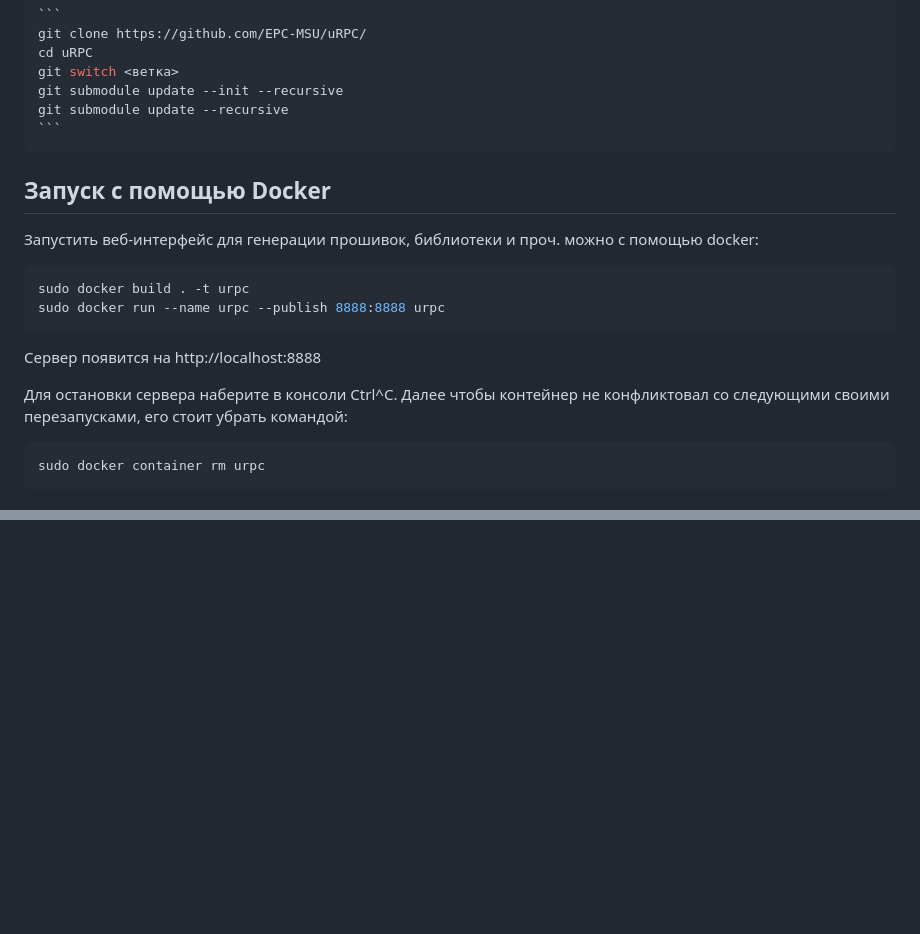
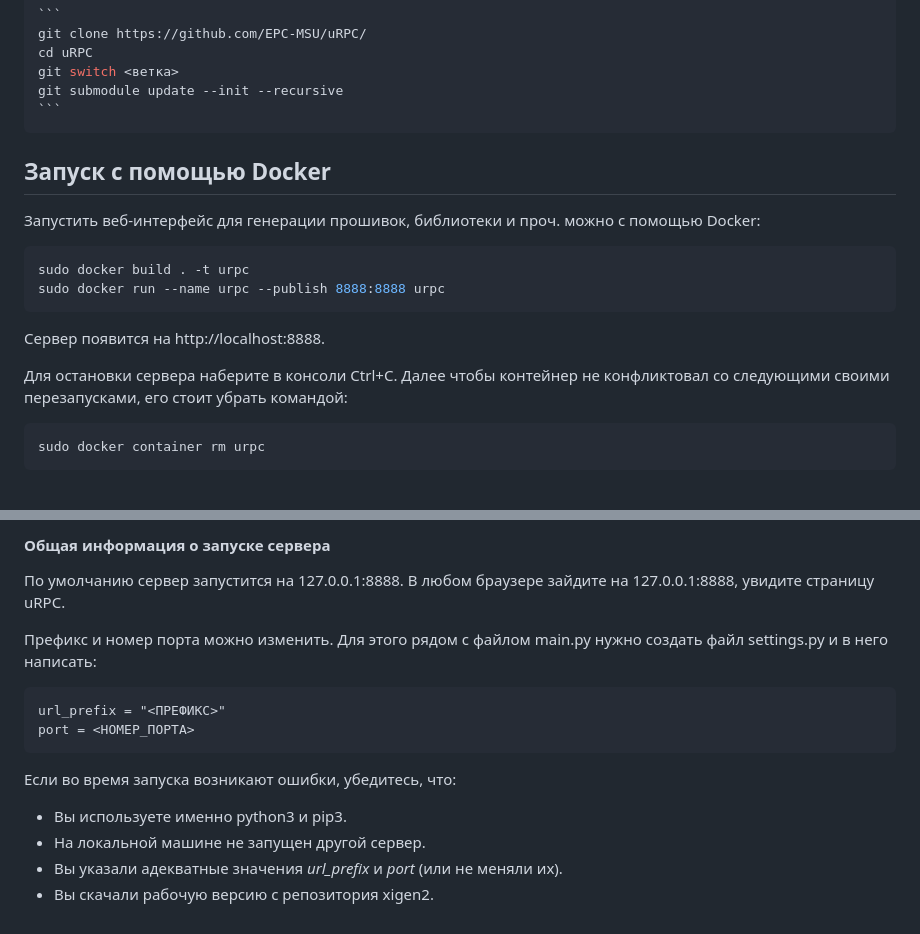
Before and after one commit to EPC-MSU/uRPC, a Markdown page: README.md, 2 parts joined by grey strips. Drawn GitHub-style; blank space fills up the shorter version.

````diff
--- a/README.md
+++ b/README.md
@@ -14,22 +14,21 @@ git clone https://github.com/EPC-MSU/uRPC/
 cd uRPC
 git switch <ветка>
 git submodule update --init --recursive
-git submodule update --recursive
 ```
 ~~~
 
 ## Запуск c помощью Docker
 
-Запустить веб-интерфейс для генерации прошивок, библиотеки и проч. можно с помощью docker:
+Запустить веб-интерфейс для генерации прошивок, библиотеки и проч. можно с помощью Docker:
 
 ```bash
 sudo docker build . -t urpc
 sudo docker run --name urpc --publish 8888:8888 urpc
 ```
 
-Сервер появится на http://localhost:8888
+Сервер появится на http://localhost:8888.
 
-Для остановки сервера наберите в консоли Ctrl^C.
+Для остановки сервера наберите в консоли Ctrl+C.
 Далее чтобы контейнер не конфликтовал со следующими своими перезапусками, его стоит убрать командой:
 
 ```bash
@@ -126,0 +144,17 @@ sudo docker container rm urpc
+#### Общая информация о запуске сервера
+
+По умолчанию сервер запустится на 127.0.0.1:8888. В любом браузере зайдите на 127.0.0.1:8888, увидите страницу uRPC.
+
+Префикс и номер порта можно изменить. Для этого рядом с файлом main.py нужно создать файл settings.py и в него написать:
+
+```
+url_prefix = "<ПРЕФИКС>"
+port = <НОМЕР_ПОРТА>
+```
+
+Если во время запуска возникают ошибки, убедитесь, что:
+
+- Вы используете именно python3 и pip3.
+- На локальной машине не запущен другой сервер.
+- Вы указали адекватные значения *url_prefix* и *port* (или не меняли их).
+- Вы скачали рабочую версию с репозитория xigen2.
````
Also changed, not shown: other parts of README.md (+45 -27 lines).
